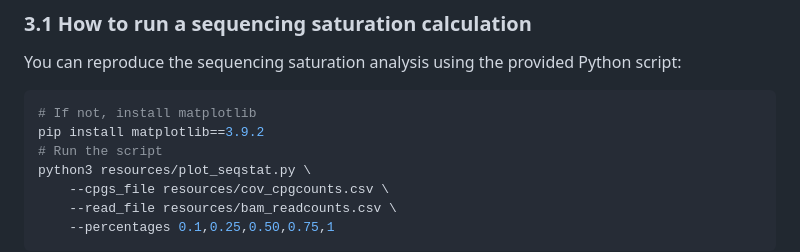
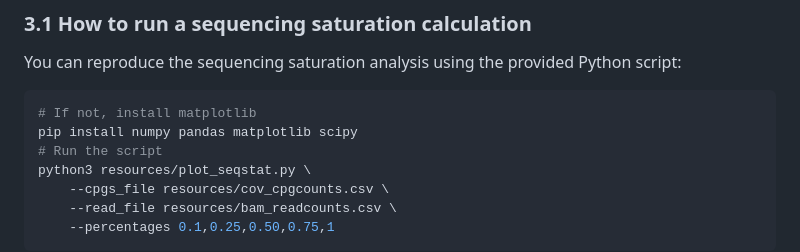
Before and after one commit to VIBTOBIlab/BenchmarkingAnalysis, a Markdown page: README.md, the part around the change. Rendered like a GitHub page.

````diff
--- a/README.md
+++ b/README.md
@@ -187,7 +187,7 @@ You can reproduce the sequencing saturation analysis using the provided Python s
 
 ```bash
 # If not, install matplotlib
-pip install matplotlib==3.9.2
+pip install numpy pandas matplotlib scipy
 # Run the script
 python3 resources/plot_seqstat.py \
     --cpgs_file resources/cov_cpgcounts.csv \
````
